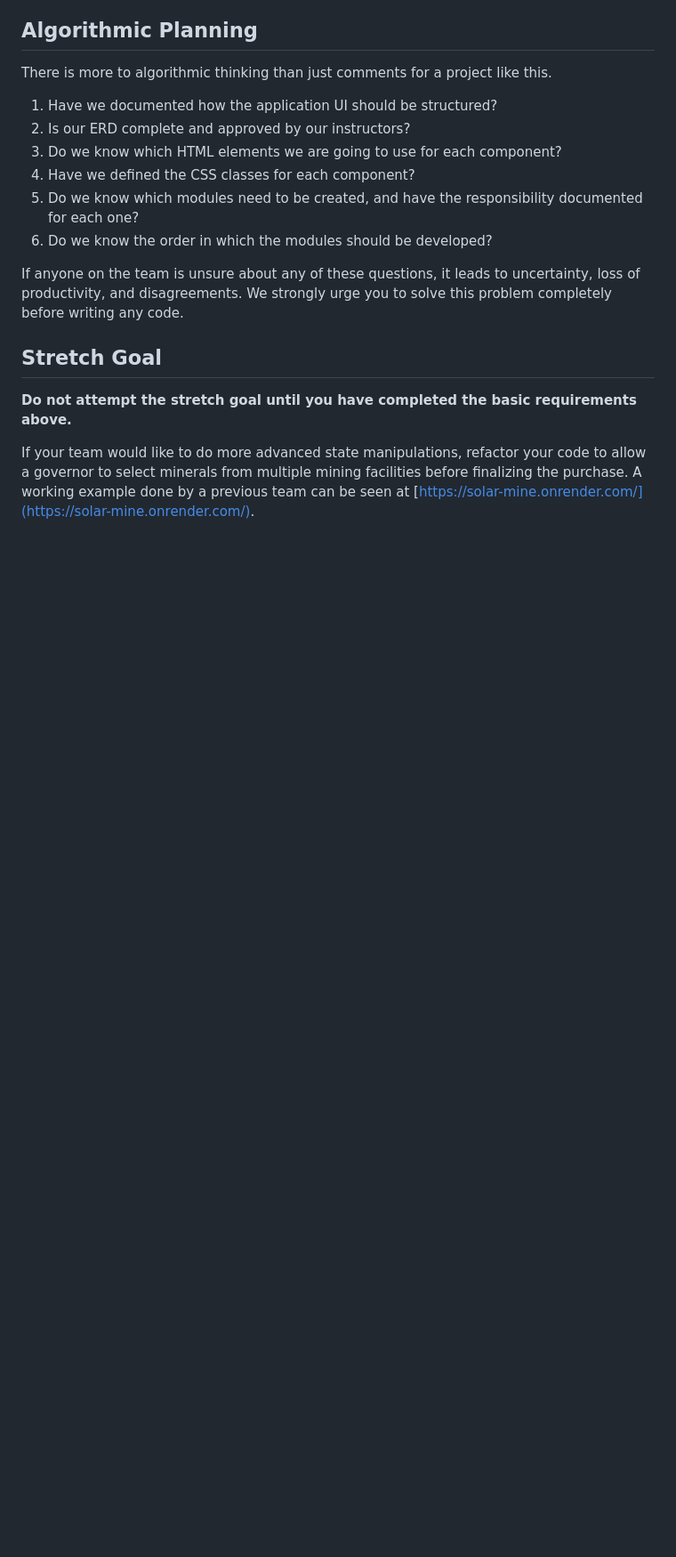
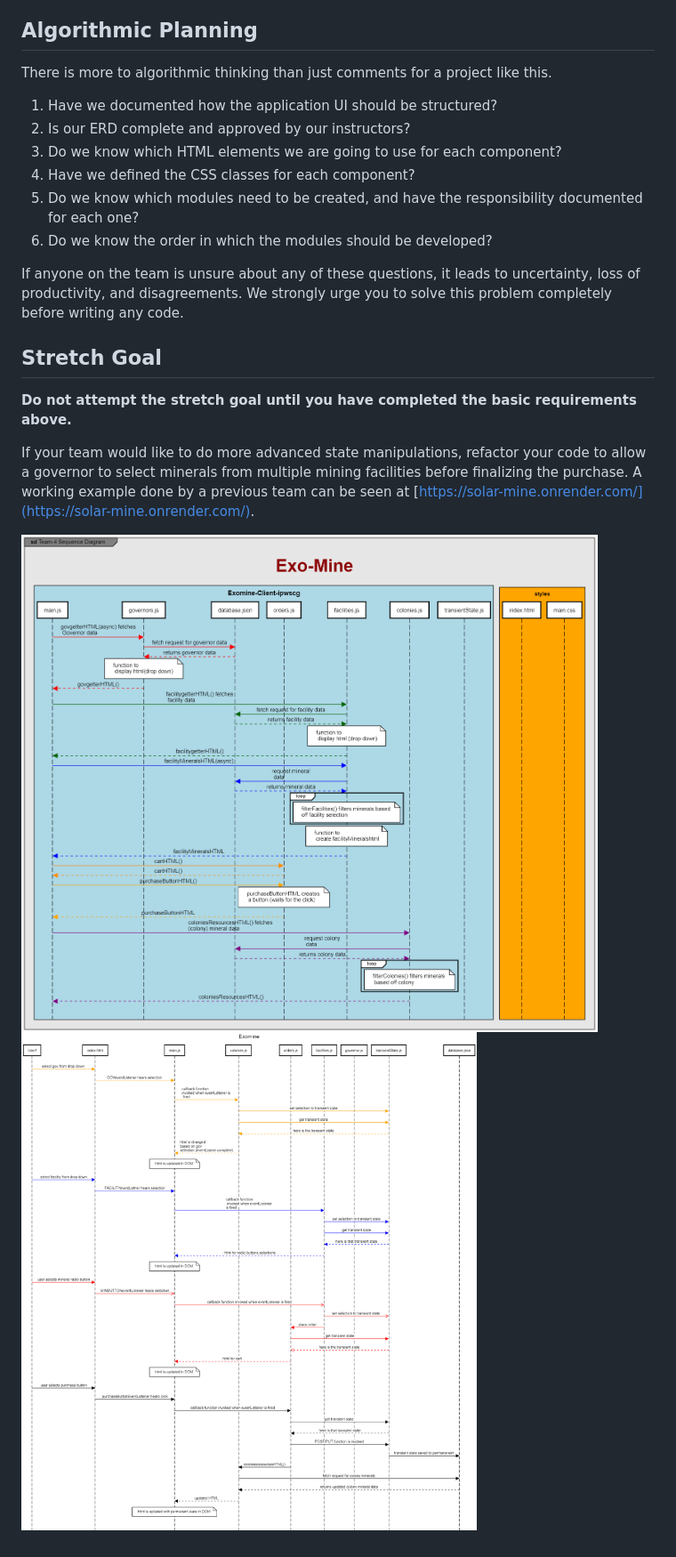
Before and after one commit to NSS-Day-Cohort-73/Exomine-client-ipwszg, a Markdown page: README.md, the part around the change. Shown: that part at 89% size. GitHub-like rendering; pictures changed too: images/sequencediagram1.png (added), images/sequencediagram2.png (added); blank space fills up the shorter version.

```diff
--- a/README.md
+++ b/README.md
@@ -102,3 +102,6 @@ If anyone on the team is unsure about any of these questions, it leads to uncert
 **Do not attempt the stretch goal until you have completed the basic requirements above.**
 
 If your team would like to do more advanced state manipulations, refactor your code to allow a governor to select minerals from multiple mining facilities before finalizing the purchase. A working example done by a previous team can be seen at [https://solar-mine.onrender.com/](https://solar-mine.onrender.com/).
+
+![sequence diagram 1](./images/sequencediagram1.png)
+![sequence diagram 2](./images/sequencediagram2.png)
```
Also changed, not shown: 9 other files.
